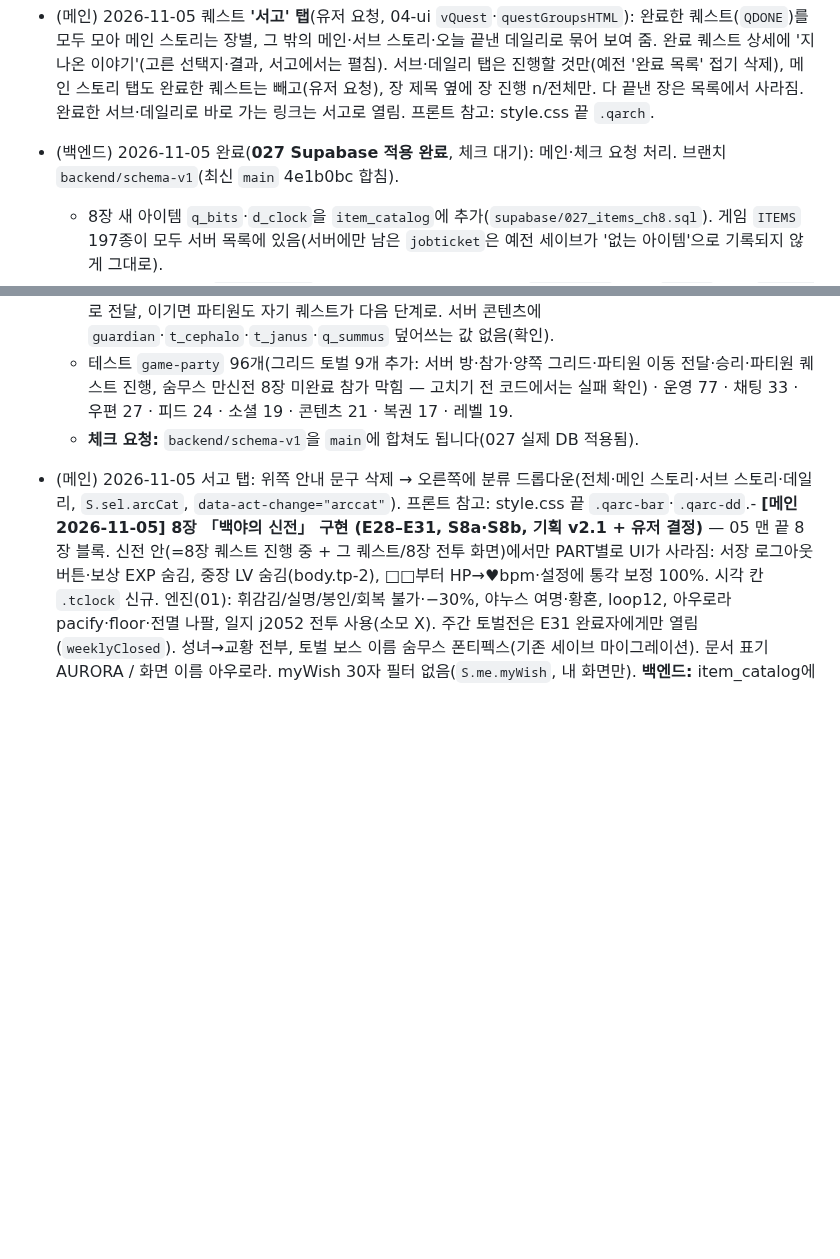
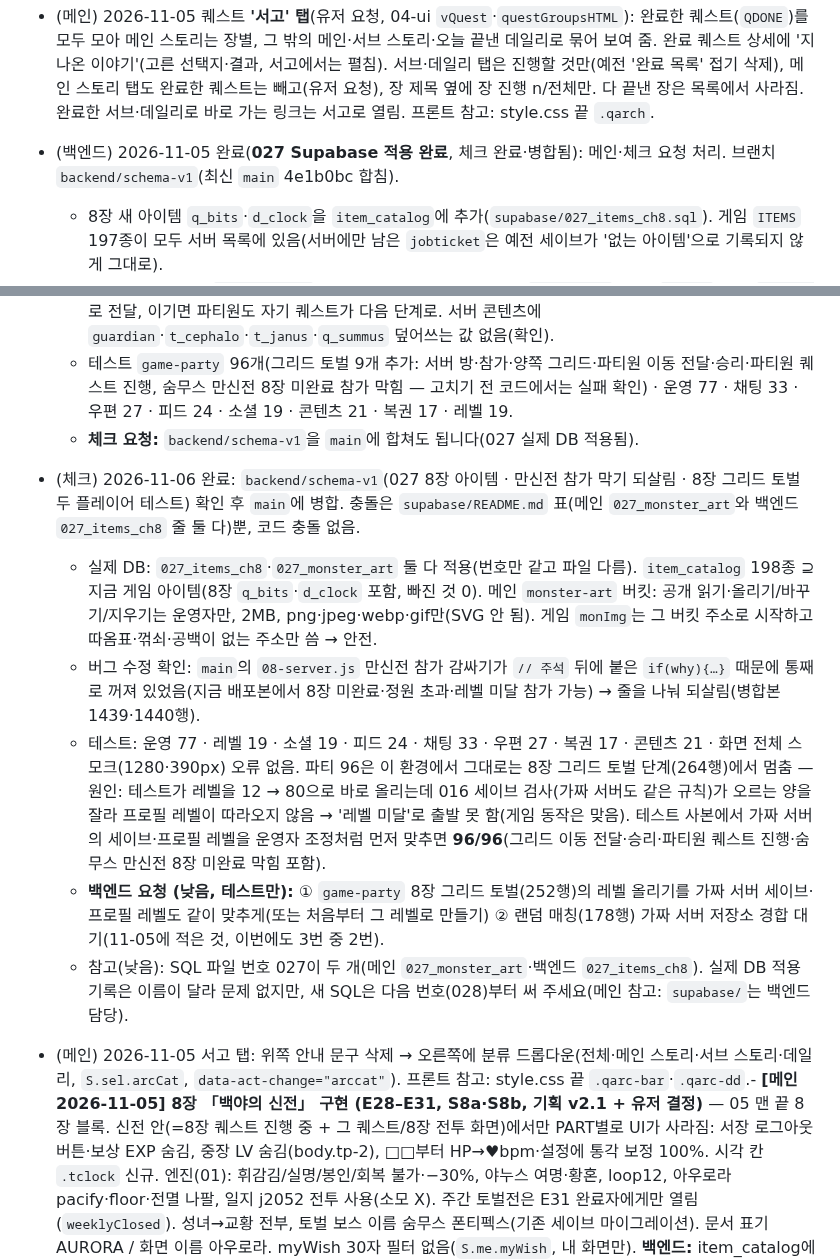
Before and after one commit to kaonteck/blesetsaga, a Markdown page: CLAUDE.md, 2 parts joined by grey strips. Drawn GitHub-style; blank space fills up the shorter version.

Commit message:
체크: 027(8장 아이템)·만신전 참가 막기 수정·그리드 토벌 테스트 확인 후 병합
Co-Authored-By: Claude Opus 5.5 <noreply@anthropic.com>
Claude-Session: https://claude.ai/code/session_01Rt9UaxYa5rh9NTFnoo9LqZ

```diff
--- a/CLAUDE.md
+++ b/CLAUDE.md
@@ -441,12 +441,18 @@
   - **프론트 참고:** style.css 끝 '7장 연출' 블록, 생성기 KEEP_DARK에 호수·조각·눈송이 추가. 6장·7장 발자국은 칸마다 한 발(한 줄).
 - (메인) 2026-11-05 **테스트 아이템 삭제 · 아이템 상한 해제**(유저 요청): ① 직업 변경권(`jobticket`) 아이템·지급·사용 창(`jobTicketDlg`·`jc-pick`) 삭제, 남은 변경권은 기존 세이브에서 1회 회수(`S.me.testItemsOff`, 장식장에 올린 것도). ② 「용기의 영약」 테스트 자동 지급(07-boot `testElixir`: 2개 + 60분 버프) 삭제, 예전에 받은 2개와 테스트 버프 1회 회수. 영약 자체는 연금 레시피(`a_elixir`)·장인 퀘스트에 쓰이는 정식 아이템이라 남기고 설명의 [테스트용]만 뺌. ③ 04-ui `ITEM_CAP` 99 → 9,999(서버 020·08-server `INV_CAP`과 같음, 인벤토리는 99개씩 칸 나눔). 프론트 참고: style.css의 `.jc-*`(변경권 창) 스타일은 이제 안 쓰임.
 - (메인) 2026-11-05 퀘스트 **'서고' 탭**(유저 요청, 04-ui `vQuest`·`questGroupsHTML`): 완료한 퀘스트(`QDONE`)를 모두 모아 메인 스토리는 장별, 그 밖의 메인·서브 스토리·오늘 끝낸 데일리로 묶어 보여 줌. 완료 퀘스트 상세에 '지나온 이야기'(고른 선택지·결과, 서고에서는 펼침). 서브·데일리 탭은 진행할 것만(예전 '완료 목록' 접기 삭제), 메인 스토리 탭도 완료한 퀘스트는 빼고(유저 요청), 장 제목 옆에 장 진행 n/전체만. 다 끝낸 장은 목록에서 사라짐. 완료한 서브·데일리로 바로 가는 링크는 서고로 열림. 프론트 참고: style.css 끝 `.qarch`.
-- (백엔드) 2026-11-05 완료(**027 Supabase 적용 완료**, 체크 대기): 메인·체크 요청 처리. 브랜치 `backend/schema-v1`(최신 `main` 4e1b0bc 합침).
+- (백엔드) 2026-11-05 완료(**027 Supabase 적용 완료**, 체크 완료·병합됨): 메인·체크 요청 처리. 브랜치 `backend/schema-v1`(최신 `main` 4e1b0bc 합침).
   - 8장 새 아이템 `q_bits`·`d_clock`을 `item_catalog`에 추가(`supabase/027_items_ch8.sql`). 게임 `ITEMS` 197종이 모두 서버 목록에 있음(서버에만 남은 `jobticket`은 예전 세이브가 '없는 아이템'으로 기록되지 않게 그대로).
   - 메인 4e1b0bc의 `08-server.js` 만신전 참가 감싸기 버그 수정: `summusLock` 줄 끝 `// 주석` 뒤에 `if(why){…return;}`가 같은 줄로 붙어 **참가 막기 전체가 주석이 됨** → 8장 미완료자 숨무스 참가·정원 초과·레벨 미달·다른 일 중 참가가 서버 함수까지 그대로 갔음. 줄을 나눠 되살림. **메인 참고:** 한 줄 코드 중간에 `//` 주석을 넣으면 뒤 코드가 같이 꺼집니다(`/* */`를 쓰거나 줄을 나눠 주세요).
   - 메인의 8장 그리드 토벌을 실제 블레서끼리 확인(DB 변경 없음): 파티 공유가 그리드 이동·제한 시간을 그대로 전달, 이기면 파티원도 자기 퀘스트가 다음 단계로. 서버 콘텐츠에 `guardian`·`t_cephalo`·`t_janus`·`q_summus` 덮어쓰는 값 없음(확인).
   - 테스트 `game-party` 96개(그리드 토벌 9개 추가: 서버 방·참가·양쪽 그리드·파티원 이동 전달·승리·파티원 퀘스트 진행, 숨무스 만신전 8장 미완료 참가 막힘 — 고치기 전 코드에서는 실패 확인) · 운영 77 · 채팅 33 · 우편 27 · 피드 24 · 소셜 19 · 콘텐츠 21 · 복권 17 · 레벨 19.
   - **체크 요청:** `backend/schema-v1`을 `main`에 합쳐도 됩니다(027 실제 DB 적용됨).
+- (체크) 2026-11-06 완료: `backend/schema-v1`(027 8장 아이템 · 만신전 참가 막기 되살림 · 8장 그리드 토벌 두 플레이어 테스트) 확인 후 `main`에 병합. 충돌은 `supabase/README.md` 표(메인 `027_monster_art`와 백엔드 `027_items_ch8` 줄 둘 다)뿐, 코드 충돌 없음.
+  - 실제 DB: `027_items_ch8`·`027_monster_art` 둘 다 적용(번호만 같고 파일 다름). `item_catalog` 198종 ⊇ 지금 게임 아이템(8장 `q_bits`·`d_clock` 포함, 빠진 것 0). 메인 `monster-art` 버킷: 공개 읽기·올리기/바꾸기/지우기는 운영자만, 2MB, png·jpeg·webp·gif만(SVG 안 됨). 게임 `monImg`는 그 버킷 주소로 시작하고 따옴표·꺾쇠·공백이 없는 주소만 씀 → 안전.
+  - 버그 수정 확인: `main`의 `08-server.js` 만신전 참가 감싸기가 `// 주석` 뒤에 붙은 `if(why){…}` 때문에 통째로 꺼져 있었음(지금 배포본에서 8장 미완료·정원 초과·레벨 미달 참가 가능) → 줄을 나눠 되살림(병합본 1439·1440행).
+  - 테스트: 운영 77 · 레벨 19 · 소셜 19 · 피드 24 · 채팅 33 · 우편 27 · 복권 17 · 콘텐츠 21 · 화면 전체 스모크(1280·390px) 오류 없음. 파티 96은 이 환경에서 그대로는 8장 그리드 토벌 단계(264행)에서 멈춤 — 원인: 테스트가 레벨을 12 → 80으로 바로 올리는데 016 세이브 검사(가짜 서버도 같은 규칙)가 오르는 양을 잘라 프로필 레벨이 따라오지 않음 → '레벨 미달'로 출발 못 함(게임 동작은 맞음). 테스트 사본에서 가짜 서버의 세이브·프로필 레벨을 운영자 조정처럼 먼저 맞추면 **96/96**(그리드 이동 전달·승리·파티원 퀘스트 진행·숨무스 만신전 8장 미완료 막힘 포함).
+  - **백엔드 요청 (낮음, 테스트만):** ① `game-party` 8장 그리드 토벌(252행)의 레벨 올리기를 가짜 서버 세이브·프로필 레벨도 같이 맞추게(또는 처음부터 그 레벨로 만들기) ② 랜덤 매칭(178행) 가짜 서버 저장소 경합 대기(11-05에 적은 것, 이번에도 3번 중 2번).
+  - 참고(낮음): SQL 파일 번호 027이 두 개(메인 `027_monster_art`·백엔드 `027_items_ch8`). 실제 DB 적용 기록은 이름이 달라 문제 없지만, 새 SQL은 다음 번호(028)부터 써 주세요(메인 참고: `supabase/`는 백엔드 담당).
 - (메인) 2026-11-05 서고 탭: 위쪽 안내 문구 삭제 → 오른쪽에 분류 드롭다운(전체·메인 스토리·서브 스토리·데일리, `S.sel.arcCat`, `data-act-change="arccat"`). 프론트 참고: style.css 끝 `.qarc-bar`·`.qarc-dd`.- **[메인 2026-11-05] 8장 「백야의 신전」 구현 (E28–E31, S8a·S8b, 기획 v2.1 + 유저 결정)** — 05 맨 끝 8장 블록. 신전 안(=8장 퀘스트 진행 중 + 그 퀘스트/8장 전투 화면)에서만 PART별로 UI가 사라짐: 서장 로그아웃 버튼·보상 EXP 숨김, 중장 LV 숨김(body.tp-2), □□부터 HP→♥bpm·설정에 통각 보정 100%. 시각 칸 `.tclock` 신규. 엔진(01): 휘감김/실명/봉인/회복 불가·−30%, 야누스 여명·황혼, loop12, 아우로라 pacify·floor·전멸 나팔, 일지 j2052 전투 사용(소모 X). 주간 토벌전은 E31 완료자에게만 열림(`weeklyClosed`). 성녀→교황 전부, 토벌 보스 이름 숨무스 폰티펙스(기존 세이브 마이그레이션). 문서 표기 AURORA / 화면 이름 아우로라. myWish 30자 필터 없음(`S.me.myWish`, 내 화면만). **백엔드:** item_catalog에 `q_bits`, `d_clock`, 8장 장비(g8_*) 추가 부탁. **프론트:** `#seq-ov` 검은 화면 연출은 클릭으로 못 넘김(의도).
 - **[메인 2026-11-05] 8장 보스 → 4인 토벌전(그리드)** — 케팔로포다(`t_cephalo`)·야누스(`t_janus`)·숨무스(`guardian`, 기존 토벌 보스를 4인 그리드로 교체 + 세이브 마이그레이션)를 토벌전 탭에 올림. 퀘스트 보스 단계는 `raid:'몬스터id'`(validateQuest 지원) → 「토벌전으로 가기」 → `vRaid4` 페이지에서 「토벌대 모집」(`S.r4`, 동료 3명이 하나씩 모임: 탱1·힐1·딜2) → 만신전과 같은 10×10 그리드(제한 20분, `ctx:{type:'weekly',raid4:true,qid,step}`) → **이기면** 퀘스트 다음 단계, 지면 재도전. 잡몹·아우로라(□□)는 개인 전투 그대로. 토벌 보스는 이야기에서 그 단계에 닿은 플레이어부터 열림(`r4Open`), 이후 주간 토벌(보상 주 1회). 엔진: 그리드 페이즈가 몬스터 기믹(휘감김·실명·봉인·회복 불가·야누스·loop12)과 페이즈별 패턴 이름(`ph.pats`)을 적용. 레이드 채팅은 `S.mass||S.r4`. **백엔드:** item_catalog 변화 없음.
 - **[메인 2026-11-05 · 2차] 8장 보스 토벌 구조 변경 (1차 4인 고정·S.r4 모집은 폐기)** — ① 케팔로포다(`t_cephalo`)·야누스(`t_janus`): 토벌전 탭의 일반 파티 레이드(4~8인, 탱1·힐1·딜2, hpScale 0.25, 파티 만들기·초대·용병·매칭 그대로). 출발하면 `startBattle` 래퍼가 그리드(만신전 형식)로 바꿈. 참가 자격 = 그 퀘스트를 받았거나 마친 사람(`raidBlock`→`r4Open`, 참가자 각자 클라이언트에서 확인). ② 퀘스트 숨무스(`q_summus`, `questOnly`): 토벌전 목록·매칭·모집 목록에 없음, E31 2단계인 사람만 파티 생성, 항상 초대 전용(setvis 막음), 용병 가능. ③ 원래 숨무스(`guardian`) → **kind:'event' 만신전**(8~20인, 세이브 마이그레이션), E31 완료자만 참가(`summusLock`). 승리 시 각자 자기 진행이 그 보스 단계면 퀘스트 다음 단계. **백엔드(08) 수정 2곳:** `ptTrust`에서 `m.gridRaid`면 `b.grid` 유지·endsAt 복원 / 만신전 `mass-join` 래퍼에 `summusLock()` 추가. 그리드 HUD 채팅은 만신전이 아니면 파티 채팅(`lock:'party'`).
```
